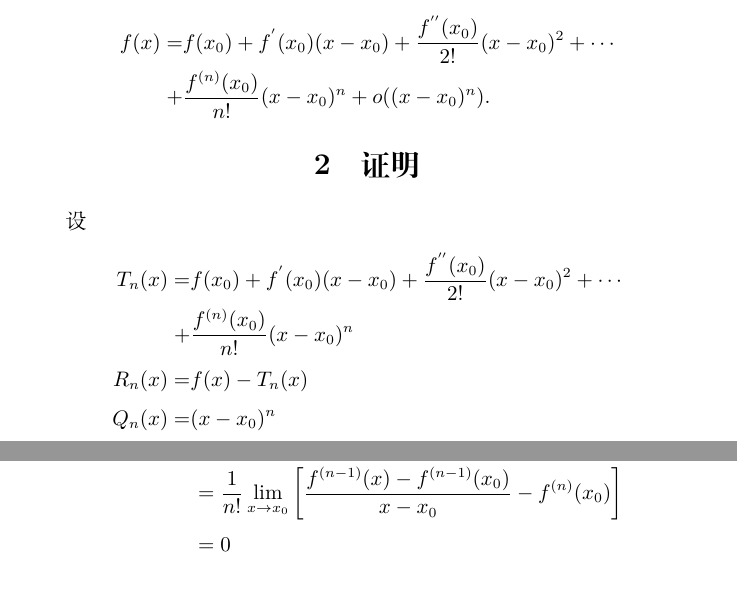
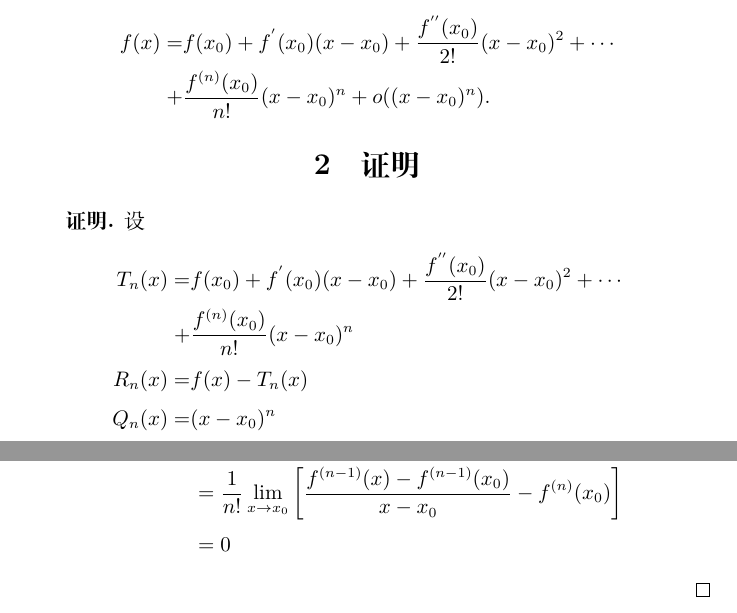
Before and after one commit to dszwg700/mathsoft-homework01, a LaTeX problem sheet (hw01.tex): two parts of pages 1 and 2 of 2, joined at a grey line, cut so that both start at the same text, the shorter picture padded with empty space. Compiled offline with XeLaTeX.

Commit message:
Add files via upload

```diff
--- a/hw01.tex
+++ b/hw01.tex
@@ -2,6 +2,9 @@
 
 \usepackage{amsmath}
 \usepackage{graphicx}
+\usepackage{amsthm}
+
+\renewcommand{\proofname}{\indent\bf 证明}
 
 \title{作业一：带皮亚诺余项的泰勒定理的叙述与证明}
 
@@ -22,7 +25,7 @@ $$
 $$
 
 \section{证明}
-
+\begin{proof}
 设
 $$
 \begin{aligned}
@@ -63,5 +66,5 @@ $$
   &=0
 \end{aligned}
 $$
-
+\end{proof}
 \end{document}
```
